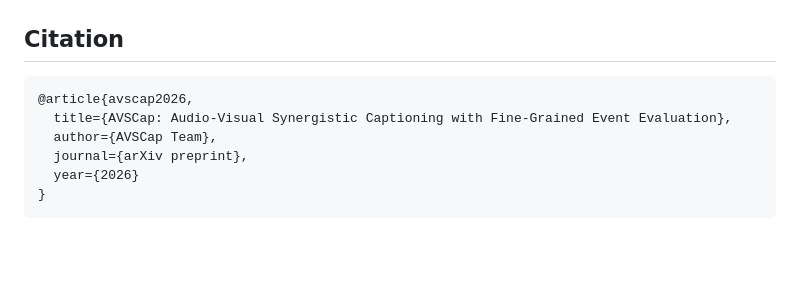
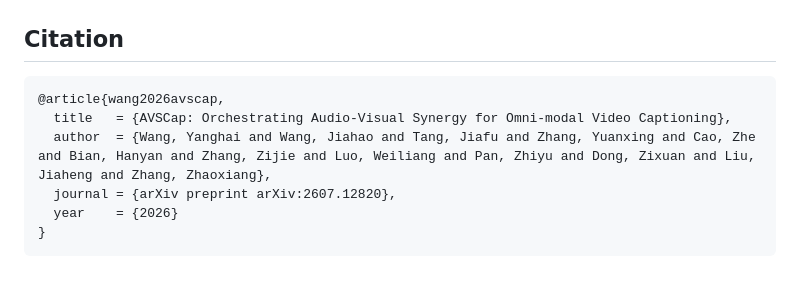
Before and after one commit to wang-jiahao/AVSCap, a Markdown page: README.md, the part around the change. GitHub-like rendering; blank space fills up the shorter version.

Commit message:
Fix paper citation

````diff
--- a/README.md
+++ b/README.md
@@ -178,10 +178,10 @@ Our dataset is under the CC-BY-NC-SA-4.0 license.
 ## Citation
 
 ```bibtex
-@article{avscap2026,
-  title={AVSCap: Audio-Visual Synergistic Captioning with Fine-Grained Event Evaluation},
-  author={AVSCap Team},
-  journal={arXiv preprint},
-  year={2026}
+@article{wang2026avscap,
+  title   = {AVSCap: Orchestrating Audio-Visual Synergy for Omni-modal Video Captioning},
+  author  = {Wang, Yanghai and Wang, Jiahao and Tang, Jiafu and Zhang, Yuanxing and Cao, Zhe and Bian, Hanyan and Zhang, Zijie and Luo, Weiliang and Pan, Zhiyu and Dong, Zixuan and Liu, Jiaheng and Zhang, Zhaoxiang},
+  journal = {arXiv preprint arXiv:2607.12820},
+  year    = {2026}
 }
 ```
````
